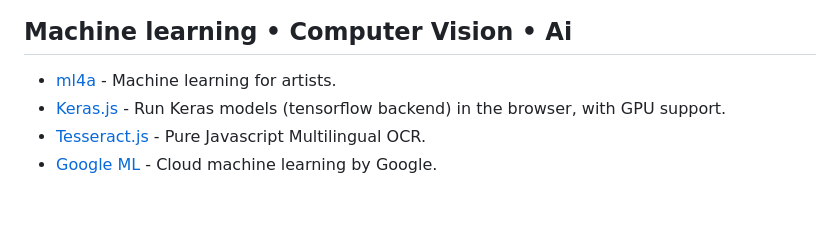
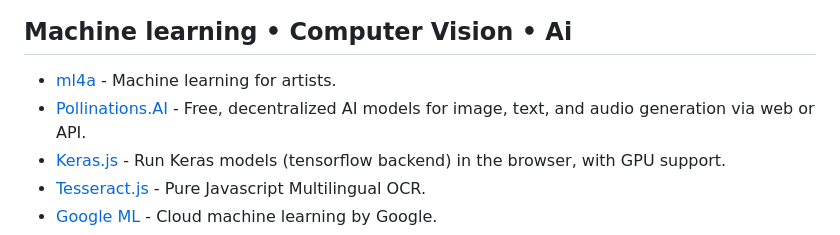
Before and after one commit to terkelg/awesome-creative-coding, a Markdown page: readme.md, the part around the change. Drawn GitHub-style; blank space fills up the shorter version.

Commit message:
feat: Add Pollinations.AI to AI/ML section

```diff
--- a/readme.md
+++ b/readme.md
@@ -469,6 +469,7 @@ _Please read the [contribution guidelines](contributing.md) before contributing.
 ## Machine learning • Computer Vision • Ai
 
 - [ml4a](https://ml4a.net/) - Machine learning for artists.
+- [Pollinations.AI](https://pollinations.ai/) - Free, decentralized AI models for image, text, and audio generation via web or API.
 - [Keras.js](https://transcranial.github.io/keras-js/) - Run Keras models (tensorflow backend) in the browser, with GPU support.
 - [Tesseract.js](http://tesseract.projectnaptha.com/) - Pure Javascript Multilingual OCR.
 - [Google ML](https://cloud.google.com/ml/) - Cloud machine learning by Google.
```
